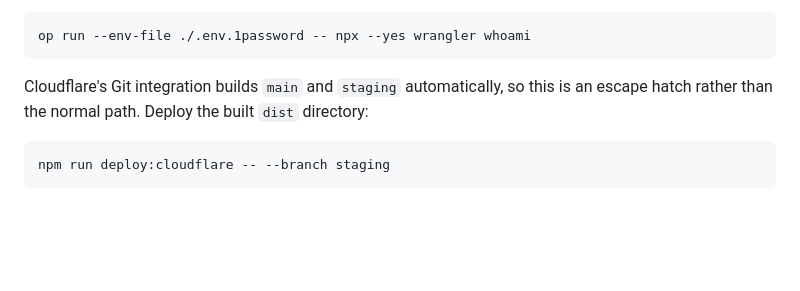
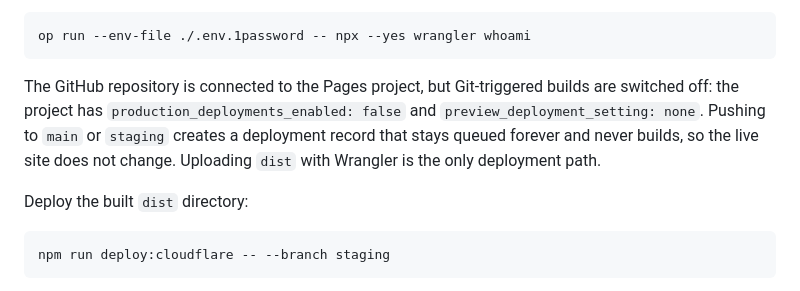
Before and after one commit to NickReardon/portfolio-site, a Markdown page: README.md, the part around the change. Drawn GitHub-style; blank space fills up the shorter version.

Commit message:
docs(deploy): Correct how deployments actually reach Cloudflare
The Pages project is connected to GitHub, which made it look like pushes to
main and staging deploy on their own. They do not: the project sets
production_deployments_enabled to false and preview_deployment_setting to none,
so a push creates a deployment that stays queued and never builds.

This matters because the failure is silent. A merged branch looks deployed while
the site keeps serving the previous upload.

Co-Authored-By: Claude Opus 5 <noreply@anthropic.com>

````diff
--- a/README.md
+++ b/README.md
@@ -169,9 +169,13 @@ Check the credentials:
 op run --env-file ./.env.1password -- npx --yes wrangler whoami
 ```
 
-Cloudflare's Git integration builds `main` and `staging` automatically, so this
-is an escape hatch rather than the normal path. Deploy the built `dist`
-directory:
+The GitHub repository is connected to the Pages project, but Git-triggered
+builds are switched off: the project has `production_deployments_enabled: false`
+and `preview_deployment_setting: none`. Pushing to `main` or `staging` creates a
+deployment record that stays queued forever and never builds, so the live site
+does not change. Uploading `dist` with Wrangler is the only deployment path.
+
+Deploy the built `dist` directory:
 
 ```powershell
 npm run deploy:cloudflare -- --branch staging
````
